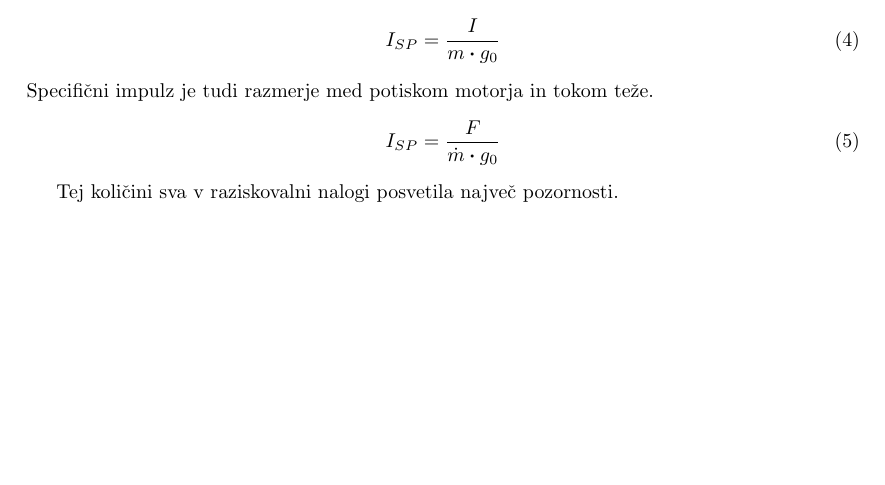
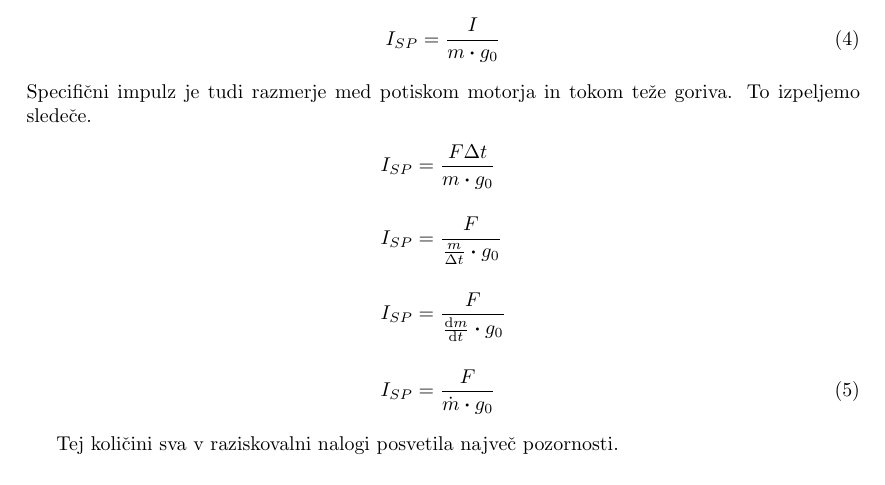
Before and after one commit to qyx22122/projekt-RC, a LaTeX paper (raziskovalna_naloga/EIRMNTG.tex): part of page 6 of 9, cut so that both start at the same text, the shorter picture padded with empty space. The pictures show the PDF file raziskovalna_naloga/EIRMNTG.pdf that the author committed with the source.

Commit message:
Dodal izopeljavo Isp z masnim tokom goriva

```diff
--- a/raziskovalna_naloga/EIRMNTG.tex
+++ b/raziskovalna_naloga/EIRMNTG.tex
@@ -134,10 +134,13 @@
 		\begin{equation}
 			I_{SP} = \frac{I}{m \vdot g_0}
 		\end{equation}
-			Specifični impulz je tudi razmerje med potiskom motorja in tokom teže.
-		\begin{equation}
-			I_{SP} = \frac{F}{\dot{m}\vdot g_0}
-		\end{equation}
+			Specifični impulz je tudi razmerje med potiskom motorja in tokom teže goriva. To izpeljemo sledeče.
+		\begin{align}
+			I_{SP} &= \frac{F \Delta t}{m\vdot g_0} \nonumber \\[1em]
+			I_{SP} &= \frac{F}{\frac{m}{\Delta t}\vdot g_0} \nonumber \\[1em]
+			I_{SP} &= \frac{F}{\dv{m}{t}\vdot g_0} \nonumber \\[1em]
+			I_{SP} &= \frac{F}{\dot{m}\vdot g_0}
+		\end{align}
 
 		Tej količini sva v raziskovalni nalogi posvetila največ pozornosti.
 
```
Also changed, not shown: raziskovalna_naloga/EIRMNTG.pdf.
